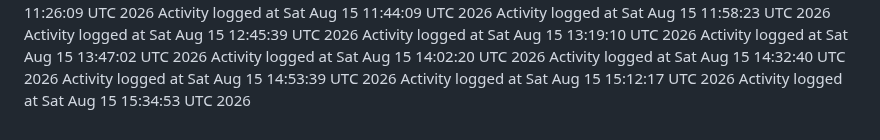
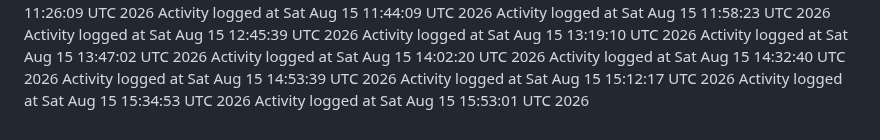
Before and after one commit to kavangcb29/Flap, a Markdown page: ACTIVITY.md, the part around the change. Drawn GitHub-style.

Commit message:
Auto-generate GitHub activity [skip ci]

```diff
--- a/ACTIVITY.md
+++ b/ACTIVITY.md
@@ -144,3 +144,4 @@ Activity logged at Sat Aug 15 14:32:40 UTC 2026
 Activity logged at Sat Aug 15 14:53:39 UTC 2026
 Activity logged at Sat Aug 15 15:12:17 UTC 2026
 Activity logged at Sat Aug 15 15:34:53 UTC 2026
+Activity logged at Sat Aug 15 15:53:01 UTC 2026
```
